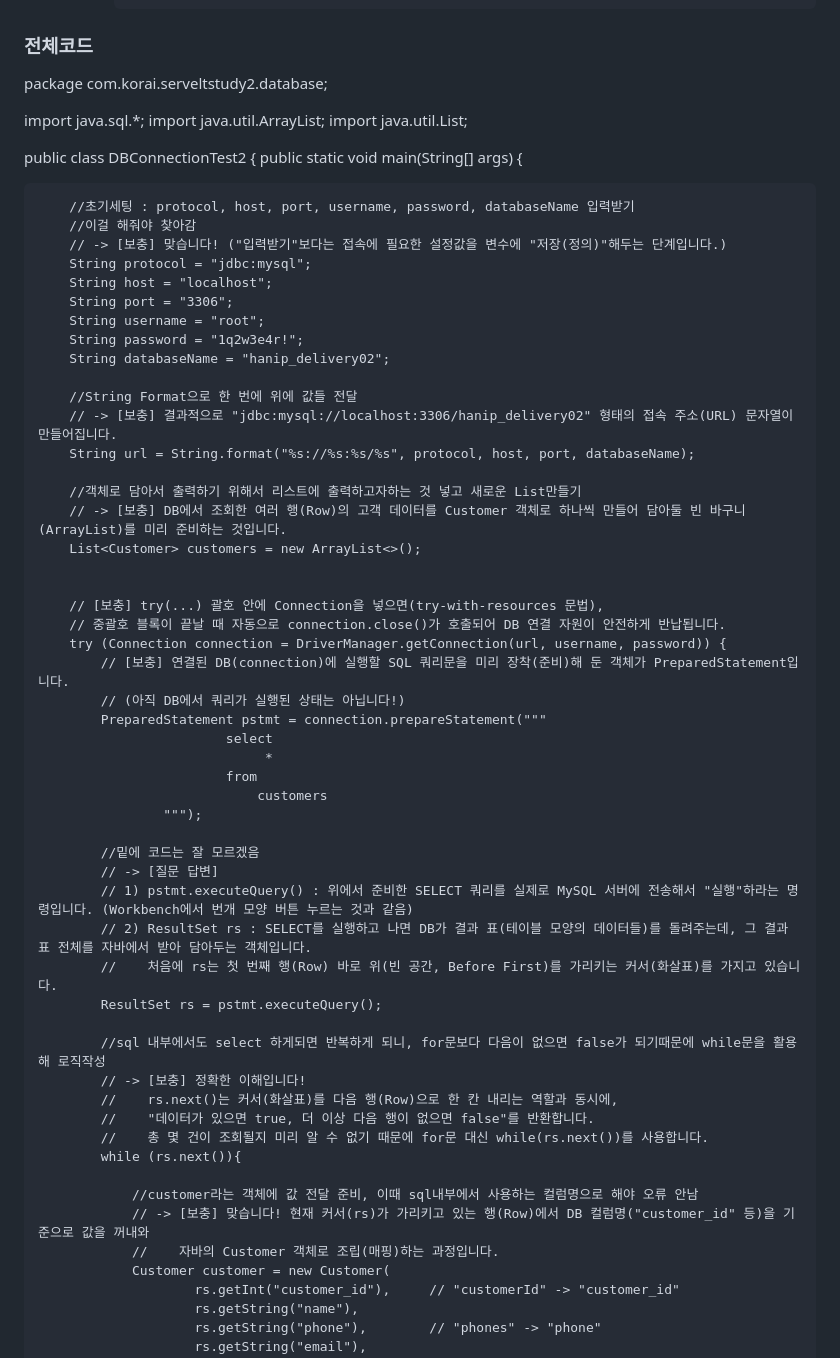
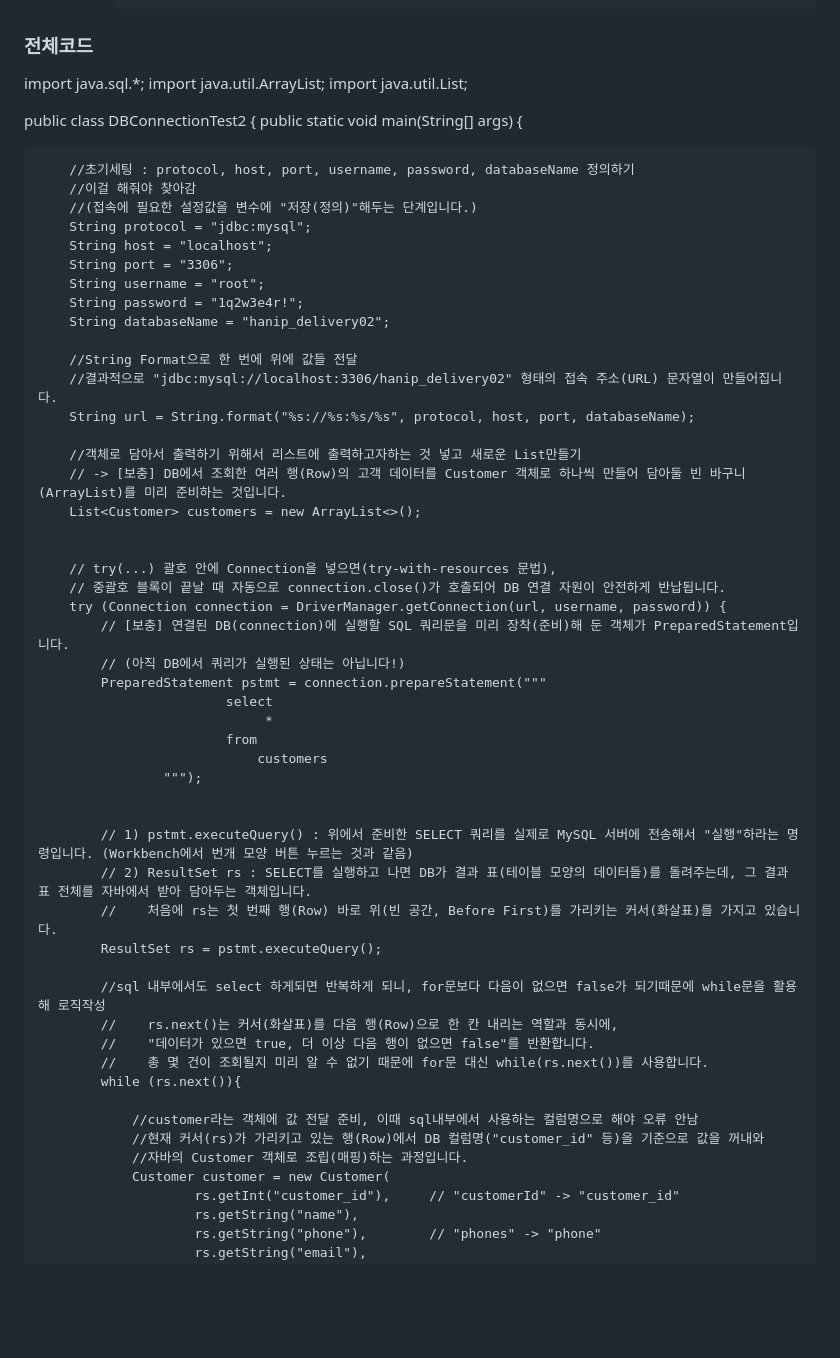
Before and after one commit to minjae0529-blip/Korea-AI-Academy-11-Java, a Markdown page: README.md, the part around the change. Drawn GitHub-style; blank space fills up the shorter version.

Commit message:
Refactor comments for clarity in README.md

````diff
--- a/README.md
+++ b/README.md
@@ -489,7 +489,6 @@ Korea-AI-Academy-11-Java/
        ```
 
 ### 전체코드 ###
-package com.korai.serveltstudy2.database;
 
 import java.sql.*;
 import java.util.ArrayList;
@@ -498,9 +497,9 @@ import java.util.List;
 public class DBConnectionTest2 {
     public static void main(String[] args) {
 
-        //초기세팅 : protocol, host, port, username, password, databaseName 입력받기
+        //초기세팅 : protocol, host, port, username, password, databaseName 정의하기
         //이걸 해줘야 찾아감
-        // -> [보충] 맞습니다! ("입력받기"보다는 접속에 필요한 설정값을 변수에 "저장(정의)"해두는 단계입니다.)
+        //(접속에 필요한 설정값을 변수에 "저장(정의)"해두는 단계입니다.)
         String protocol = "jdbc:mysql";
         String host = "localhost";
         String port = "3306";
@@ -509,7 +508,7 @@ public class DBConnectionTest2 {
         String databaseName = "hanip_delivery02";
 
         //String Format으로 한 번에 위에 값들 전달
-        // -> [보충] 결과적으로 "jdbc:mysql://localhost:3306/hanip_delivery02" 형태의 접속 주소(URL) 문자열이 만들어집니다.
+        //결과적으로 "jdbc:mysql://localhost:3306/hanip_delivery02" 형태의 접속 주소(URL) 문자열이 만들어집니다.
         String url = String.format("%s://%s:%s/%s", protocol, host, port, databaseName);
 
         //객체로 담아서 출력하기 위해서 리스트에 출력하고자하는 것 넣고 새로운 List만들기
@@ -517,7 +516,7 @@ public class DBConnectionTest2 {
         List<Customer> customers = new ArrayList<>();
 
 
-        // [보충] try(...) 괄호 안에 Connection을 넣으면(try-with-resources 문법),
+        // try(...) 괄호 안에 Connection을 넣으면(try-with-resources 문법),
         // 중괄호 블록이 끝날 때 자동으로 connection.close()가 호출되어 DB 연결 자원이 안전하게 반납됩니다.
         try (Connection connection = DriverManager.getConnection(url, username, password)) {
             // [보충] 연결된 DB(connection)에 실행할 SQL 쿼리문을 미리 장착(준비)해 둔 객체가 PreparedStatement입니다.
@@ -529,23 +528,21 @@ public class DBConnectionTest2 {
                                 customers
                     """);
 
-            //밑에 코드는 잘 모르겠음
-            // -> [질문 답변]
+
             // 1) pstmt.executeQuery() : 위에서 준비한 SELECT 쿼리를 실제로 MySQL 서버에 전송해서 "실행"하라는 명령입니다. (Workbench에서 번개 모양 버튼 누르는 것과 같음)
             // 2) ResultSet rs : SELECT를 실행하고 나면 DB가 결과 표(테이블 모양의 데이터들)를 돌려주는데, 그 결과 표 전체를 자바에서 받아 담아두는 객체입니다.
             //    처음에 rs는 첫 번째 행(Row) 바로 위(빈 공간, Before First)를 가리키는 커서(화살표)를 가지고 있습니다.
             ResultSet rs = pstmt.executeQuery();
 
             //sql 내부에서도 select 하게되면 반복하게 되니, for문보다 다음이 없으면 false가 되기때문에 while문을 활용해 로직작성
-            // -> [보충] 정확한 이해입니다!
             //    rs.next()는 커서(화살표)를 다음 행(Row)으로 한 칸 내리는 역할과 동시에,
             //    "데이터가 있으면 true, 더 이상 다음 행이 없으면 false"를 반환합니다.
             //    총 몇 건이 조회될지 미리 알 수 없기 때문에 for문 대신 while(rs.next())를 사용합니다.
             while (rs.next()){
 
                 //customer라는 객체에 값 전달 준비, 이때 sql내부에서 사용하는 컬럼명으로 해야 오류 안남
-                // -> [보충] 맞습니다! 현재 커서(rs)가 가리키고 있는 행(Row)에서 DB 컬럼명("customer_id" 등)을 기준으로 값을 꺼내와
-                //    자바의 Customer 객체로 조립(매핑)하는 과정입니다.
+                //현재 커서(rs)가 가리키고 있는 행(Row)에서 DB 컬럼명("customer_id" 등)을 기준으로 값을 꺼내와
+                //자바의 Customer 객체로 조립(매핑)하는 과정입니다.
                 Customer customer = new Customer(
                         rs.getInt("customer_id"),     // "customerId" -> "customer_id"
                         rs.getString("name"),
````
